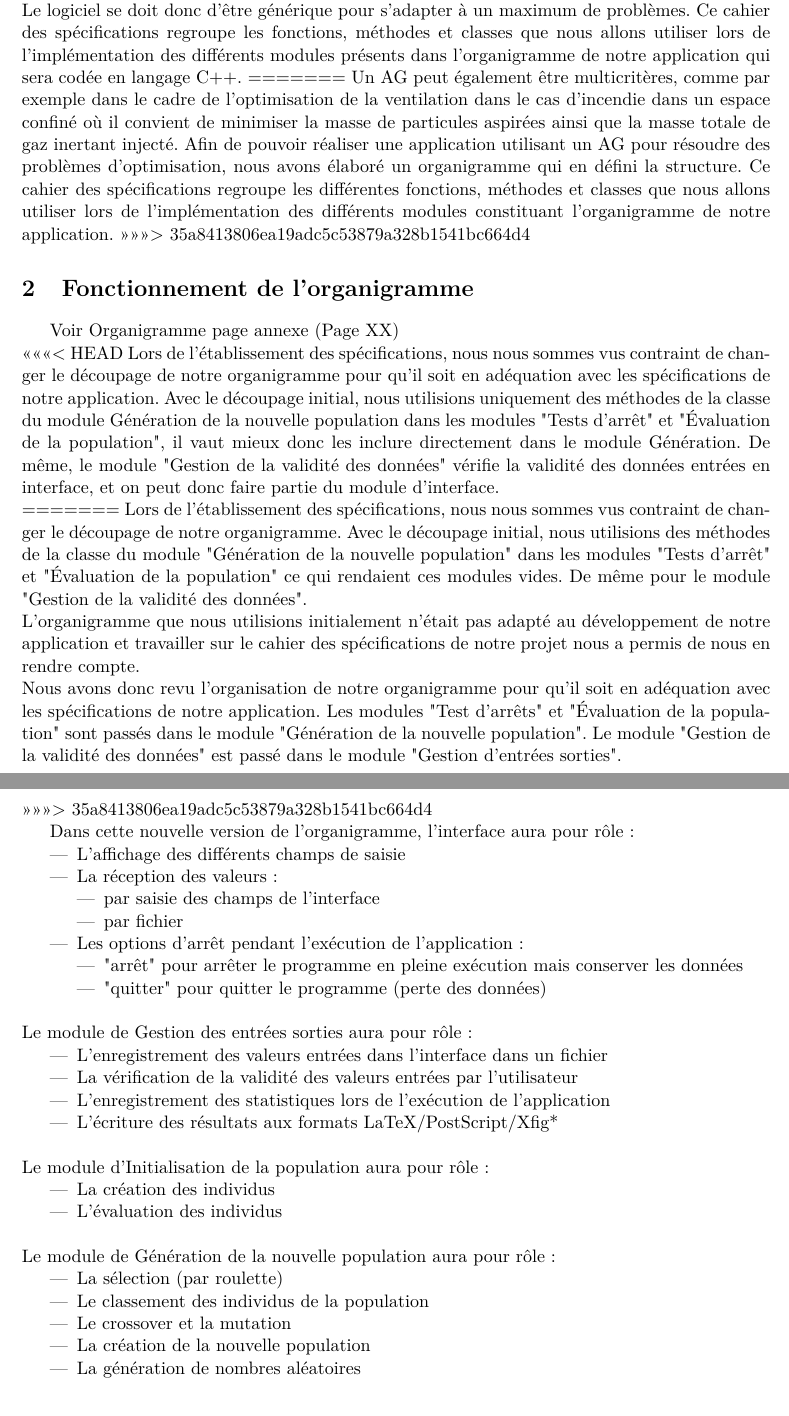
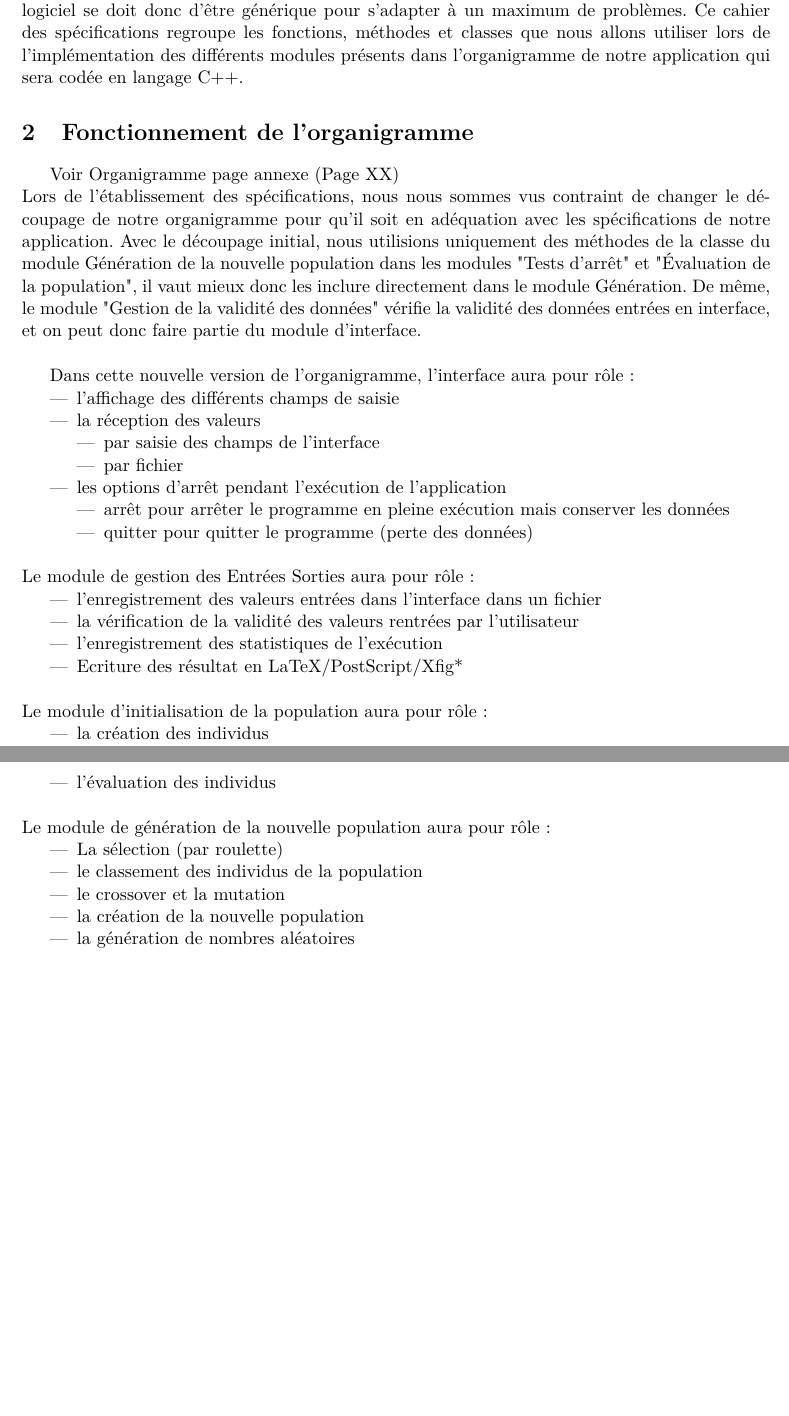
Before and after one commit to EdouardFouassier/ProjetS6, a LaTeX document (Specifications/Specifications.tex): two parts of pages 3 and 4 of 15 before the commit and two parts of pages 3 and 4 of 14 after it, joined at a grey line, cut so that both start at the same text, the shorter picture padded with empty space. Compiled offline with pdfLaTeX.

Commit message:
changement test cohérence

```diff
--- a/Specifications/Specifications.tex
+++ b/Specifications/Specifications.tex
@@ -38,31 +37,17 @@
 		Dans le cadre de notre projet de Semestre 6 de notre licence Informatique, nous devont produire un logiciel utilisant un algorithme génétique dans lequel un utilisateur peut entrer les données de son problème dans une interface graphique et obtenir le résultat de celui-ci en sortie. Le logiciel se doit donc d'être générique pour s'adapter à un maximum de problèmes.
 		%~ Afin de pouvoir réaliser une application utilisant un AG pour résoudre des problèmes d’optimisation, nous avons élaboré un organigramme qui en défini la structure.
 		Ce cahier des spécifications regroupe les fonctions, méthodes et classes que nous allons utiliser lors de l’implémentation des différents modules présents dans l'organigramme de notre application qui sera codée en langage C++.
-=======
-		Un AG peut également être multicritères, comme par exemple dans le cadre de l'optimisation de la ventilation dans le cas d’incendie dans un espace confiné où il convient de minimiser la masse de particules aspirées ainsi que la masse totale de gaz inertant injecté.
-		Afin de pouvoir réaliser une application utilisant un AG pour résoudre des problèmes d’optimisation, nous avons élaboré un organigramme qui en défini la structure.
-		Ce cahier des spécifications regroupe les différentes fonctions, méthodes et classes que nous allons utiliser lors de l’implémentation des différents modules constituant l'organigramme de notre application.
->>>>>>> 35a8413806ea19adc5c53879a328b1541bc664d4
 
 
 %%%%%%%%%%%%%%%%%%%%%%%%%%%%%%%%%%%%%%%%%%%%%%%%%%%%%%%%%%%%%%%%%%%%%%%%
 	\section{Fonctionnement de l'organigramme}
 		Voir Organigramme page annexe (Page XX)\\
-<<<<<<< HEAD
 		Lors de l'établissement des spécifications, nous nous sommes vus contraint de changer le découpage de notre organigramme pour qu’il soit en adéquation avec les spécifications de notre application.
 		Avec le découpage initial, nous utilisions uniquement des méthodes de la classe du module Génération de la nouvelle population dans les modules "Tests d’arrêt" et "Évaluation de la population", il vaut mieux donc les inclure directement dans le module Génération.
 		De même, le module "Gestion de la validité des données" vérifie la validité des données entrées en interface, et on peut donc faire partie du module d'interface.\\
 		%~ L’organigramme que nous utilisions initialement n’était pas adapté au développement de notre application et travailler sur le cahier des spécifications de notre projet nous a permis de nous en rendre compte.\\
 		%~ Nous avons donc revu l’organisation de notre organigramme p
 		%~Les modules "Test d’arrêts" et "Évaluation de la population" sont passés dans le module génération de la nouvelle population. Le module "Gestion de la validité des données" est passé dans le module "Gestion d'entrées sorties".\\
-=======
-		Lors de l'établissement des spécifications, nous nous sommes vus contraint de changer le découpage de notre organigramme.
-		Avec le découpage initial, nous utilisions des méthodes de la classe du module "Génération de la nouvelle population" dans les modules "Tests d’arrêt" et "Évaluation de la population" ce qui rendaient ces modules vides.
-		De même pour le module "Gestion de la validité des données".\\
-		L’organigramme que nous utilisions initialement n’était pas adapté au développement de notre application et travailler sur le cahier des spécifications de notre projet nous a permis de nous en rendre compte.\\
-		Nous avons donc revu l’organisation de notre organigramme pour qu’il soit en adéquation avec les spécifications de notre application.
-		Les modules "Test d’arrêts" et "Évaluation de la population" sont passés dans le module "Génération de la nouvelle population". Le module "Gestion de la validité des données" est passé dans le module "Gestion d'entrées sorties".\\
->>>>>>> 35a8413806ea19adc5c53879a328b1541bc664d4
 
 		%~ Le module "Interface" de l’organigramme est constitué d’une classe Interface implémentée avec des méthodes de la librairie graphique Qt.\\
 		%~ Celui de Gestion des entrées sorties est composé des fonctions utilisées pour valider les données entrées par l’utilisateur dans l’interface, écrire ces données dans un fichier ou bien lire un fichier pour y récupérer les données initiales nécessaires.
@@ -78,38 +63,38 @@
 		%~ Le module de validation des données est quant à lui passé dans le module de gestion des entrées sorties puisque les données pour êtres vérifiées doivent être écrites dans un fichier puis lues ensuite.\\
 		Dans cette nouvelle version de l’organigramme, l’interface aura pour rôle :
 		\begin{itemize}
-			\item L’affichage des différents champs de saisie
-			\item La réception des valeurs :
+		\item l’affichage des différents champs de saisie
+		\item la réception des valeurs
 			\begin{itemize}
 				\item par saisie des champs de l’interface
 				\item par fichier
 			\end{itemize}
-			\item Les options d’arrêt pendant l'exécution de l’application :
+
+		\item les options d’arrêt pendant l'exécution de l’application
 			\begin{itemize}
-				\item "arrêt" pour arrêter le programme en pleine exécution mais conserver les données
-				\item "quitter" pour quitter le programme (perte des données)\\
+				\item arrêt pour arrêter le programme en pleine exécution mais conserver les données
+				\item quitter pour quitter le programme (perte des données)\\
 			\end{itemize}
 		\end{itemize}
-		Le module de Gestion des entrées sorties aura pour rôle:
+		Le module de gestion des Entrées Sorties aura pour rôle:
 		\begin{itemize}
-			\item L’enregistrement des valeurs entrées dans l’interface dans un fichier
-			%~ \item L’enregistrement des valeurs entrées dans l’interface dans un fichier
-			\item La vérification de la validité des valeurs entrées par l’utilisateur
-			\item L’enregistrement des statistiques lors de l'exécution de l'application
-			\item L'écriture des résultats aux formats LaTeX/PostScript/Xfig*\\
+				\item l’enregistrement des valeurs entrées dans l’interface dans un fichier
+				\item la vérification de la validité des valeurs rentrées par l’utilisateur
+				\item l’enregistrement des statistiques de l'exécution
+				\item Ecriture des résultat en LaTeX/PostScript/Xfig*\\
 		\end{itemize}
-		Le module d’Initialisation de la population aura pour rôle:
+		Le module d’initialisation de la population aura pour rôle:
 		\begin{itemize}
-			\item La création des individus
-			\item L’évaluation des individus\\
+				\item la création des individus
+				\item l’évaluation des individus\\
 		\end{itemize}
-		Le module de Génération de la nouvelle population aura pour rôle:
+		Le module de génération de la nouvelle population aura pour rôle:
 		\begin{itemize}
-			\item La sélection (par roulette)
-			\item Le classement des individus de la population
-			\item Le crossover et la mutation
-			\item La création de la nouvelle population
-			\item La génération de nombres aléatoires\\
+				\item La sélection (par roulette)
+				\item le classement des individus de la population
+				\item le crossover et la mutation
+				\item la création de la nouvelle population
+				\item la génération de nombres aléatoires\\
 		\end{itemize}
 
 
```
Also changed, not shown: Specifications/Specifications.tex (52 more changed lines).
